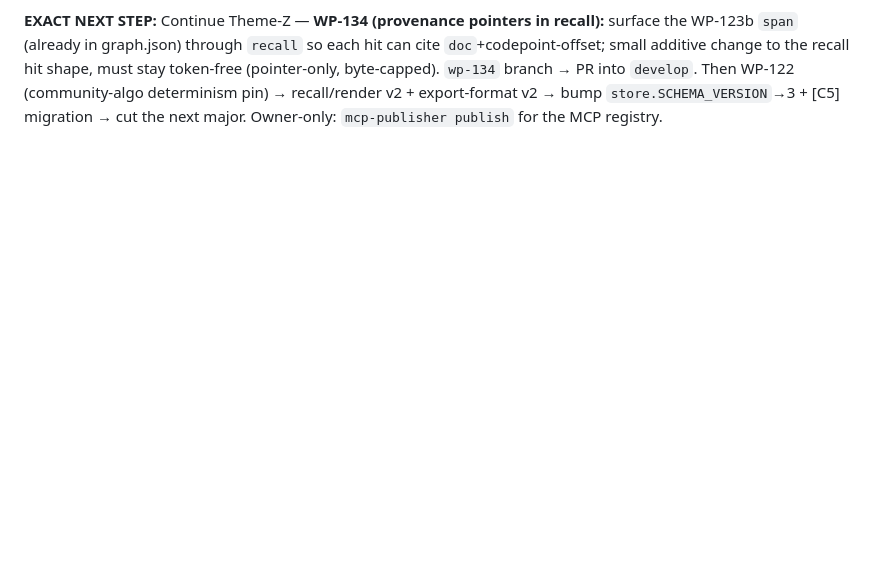
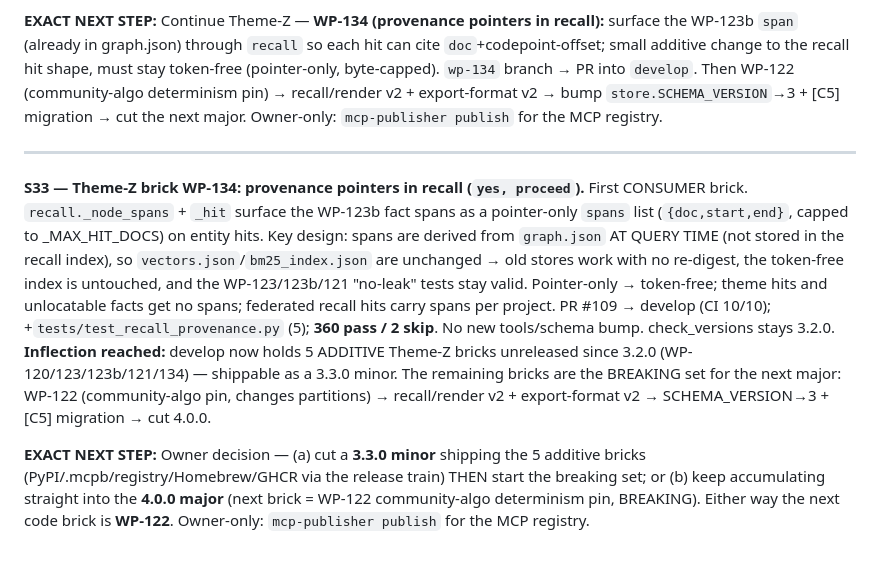
Before and after one commit to GRU-953/memorised-them-all, a Markdown page: program/SESSION_LOG.md, the part around the change. GitHub-like rendering; blank space fills up the shorter version.

Commit message:
docs(program): record WP-134 (recall provenance) merged + inflection point (S33)
5 additive Theme-Z bricks now on develop (unreleased since 3.2.0). Next is the breaking
set (WP-122 community-algo pin → schema v3 → 4.0.0). Owner decision: ship 3.3.0 minor
first, or accumulate straight into the major. main stays 3.2.0.

Co-Authored-By: Claude Opus 4.8 <noreply@anthropic.com>

```diff
--- a/program/SESSION_LOG.md
+++ b/program/SESSION_LOG.md
@@ -807,3 +807,9 @@ owner to refresh the GitHub repo **About description + topics** to cross-AI (no
 **S32 — Theme-Z brick WP-121 (schema half): deterministic entity sub-types (`yes, keep going`).** `extract._infer_subtype` (ordered, high-precision keyword + Bangladesh-gazetteer rules) + `graph.build_graph` stamp each node with an additive closed-enum `subtype` refining the coarse `type` — org → government/financial/education/nonprofit/company; place → division/district/upazila/city/town/union/village/region/ward (gazetteer classifies divisions vs districts). Present only when a confident cue applies (no cue ⇒ no field); English-only (Bengali names type as "other"). Additive + deterministic (graph.json byte-identical run-to-run); recall/render read label/type/facts only → unaffected (test asserts `subtype` never leaks into recall meta/bm25). No schema bump, no new tools. Only the SCHEMA half of WP-121 — the per-script `_SCRIPT_BLOCKS` resolution/normalization half stays separate (ROADMAP_V3 WP-121, 4 proofs). **Process note:** first commit accidentally landed on local `develop` (unpushed) — moved it to `wp-121-entity-subtypes` + `git reset --hard origin/develop` to restore the branch-→-PR flow before pushing. PR #108 → develop (CI 10/10); +`tests/test_entity_subtypes.py` (6); **355 pass / 2 skip**. Accumulating on develop (not released). check_versions stays 3.2.0.
 
 **EXACT NEXT STEP:** Continue Theme-Z — **WP-134 (provenance pointers in recall):** surface the WP-123b `span` (already in graph.json) through `recall` so each hit can cite `doc`+codepoint-offset; small additive change to the recall hit shape, must stay token-free (pointer-only, byte-capped). `wp-134` branch → PR into `develop`. Then WP-122 (community-algo determinism pin) → recall/render v2 + export-format v2 → bump `store.SCHEMA_VERSION`→3 + [C5] migration → cut the next major. Owner-only: `mcp-publisher publish` for the MCP registry.
+
+---
+
+**S33 — Theme-Z brick WP-134: provenance pointers in recall (`yes, proceed`).** First CONSUMER brick. `recall._node_spans` + `_hit` surface the WP-123b fact spans as a pointer-only `spans` list (`{doc,start,end}`, capped to _MAX_HIT_DOCS) on entity hits. Key design: spans are derived from `graph.json` AT QUERY TIME (not stored in the recall index), so `vectors.json`/`bm25_index.json` are unchanged → old stores work with no re-digest, the token-free index is untouched, and the WP-123/123b/121 "no-leak" tests stay valid. Pointer-only → token-free; theme hits and unlocatable facts get no spans; federated recall hits carry spans per project. PR #109 → develop (CI 10/10); +`tests/test_recall_provenance.py` (5); **360 pass / 2 skip**. No new tools/schema bump. check_versions stays 3.2.0. **Inflection reached:** develop now holds 5 ADDITIVE Theme-Z bricks unreleased since 3.2.0 (WP-120/123/123b/121/134) — shippable as a 3.3.0 minor. The remaining bricks are the BREAKING set for the next major: WP-122 (community-algo pin, changes partitions) → recall/render v2 + export-format v2 → SCHEMA_VERSION→3 + [C5] migration → cut 4.0.0.
+
+**EXACT NEXT STEP:** Owner decision — (a) cut a **3.3.0 minor** shipping the 5 additive bricks (PyPI/.mcpb/registry/Homebrew/GHCR via the release train) THEN start the breaking set; or (b) keep accumulating straight into the **4.0.0 major** (next brick = WP-122 community-algo determinism pin, BREAKING). Either way the next code brick is **WP-122**. Owner-only: `mcp-publisher publish` for the MCP registry.
```
Also changed, not shown: program/PROGRESS.md (+2 -0 lines).
